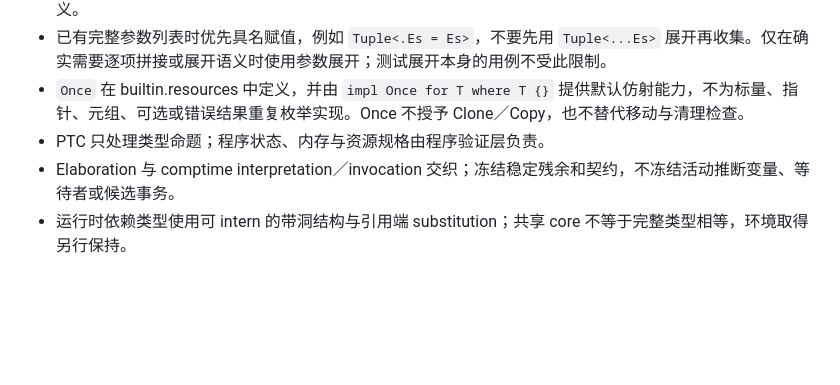
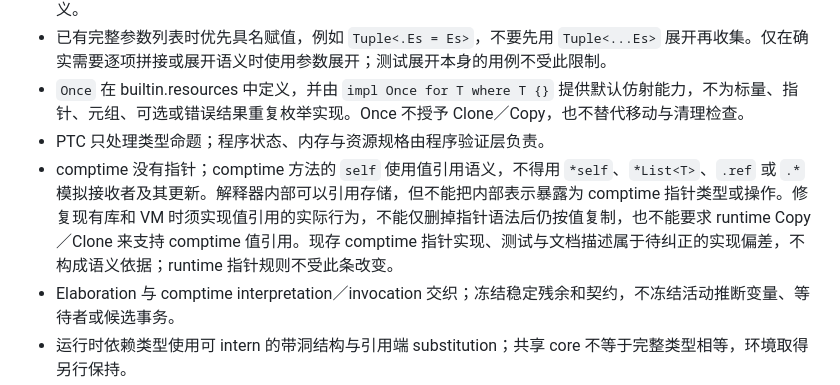
Before and after one commit to Finlifin/luna, a Markdown page: AGENTS.md, the part around the change. Drawn GitHub-style; blank space fills up the shorter version.

```diff
--- a/AGENTS.md
+++ b/AGENTS.md
@@ -109,6 +109,7 @@ Limitations:
 - 已有完整参数列表时优先具名赋值，例如 `Tuple<.Es = Es>`，不要先用 `Tuple<...Es>` 展开再收集。仅在确实需要逐项拼接或展开语义时使用参数展开；测试展开本身的用例不受此限制。
 - `Once` 在 builtin.resources 中定义，并由 `impl Once for T where T {}` 提供默认仿射能力，不为标量、指针、元组、可选或错误结果重复枚举实现。Once 不授予 Clone／Copy，也不替代移动与清理检查。
 - PTC 只处理类型命题；程序状态、内存与资源规格由程序验证层负责。
+- comptime 没有指针；comptime 方法的 `self` 使用值引用语义，不得用 `*self`、`*List<T>`、`.ref` 或 `.*` 模拟接收者及其更新。解释器内部可以引用存储，但不能把内部表示暴露为 comptime 指针类型或操作。修复现有库和 VM 时须实现值引用的实际行为，不能仅删掉指针语法后仍按值复制，也不能要求 runtime Copy／Clone 来支持 comptime 值引用。现存 comptime 指针实现、测试与文档描述属于待纠正的实现偏差，不构成语义依据；runtime 指针规则不受此条改变。
 - Elaboration 与 comptime interpretation／invocation 交织；冻结稳定残余和契约，不冻结活动推断变量、等待者或候选事务。
 - 运行时依赖类型使用可 intern 的带洞结构与引用端 substitution；共享 core 不等于完整类型相等，环境取得另行保持。
 - IIR 保留高级特征，不预设为 SSA；其中类型的 comptime 部分必须完成，合法 runtime 依赖仍可存在。
```
Also changed, not shown: docs/comptime/index.md (+4 -0 lines).
